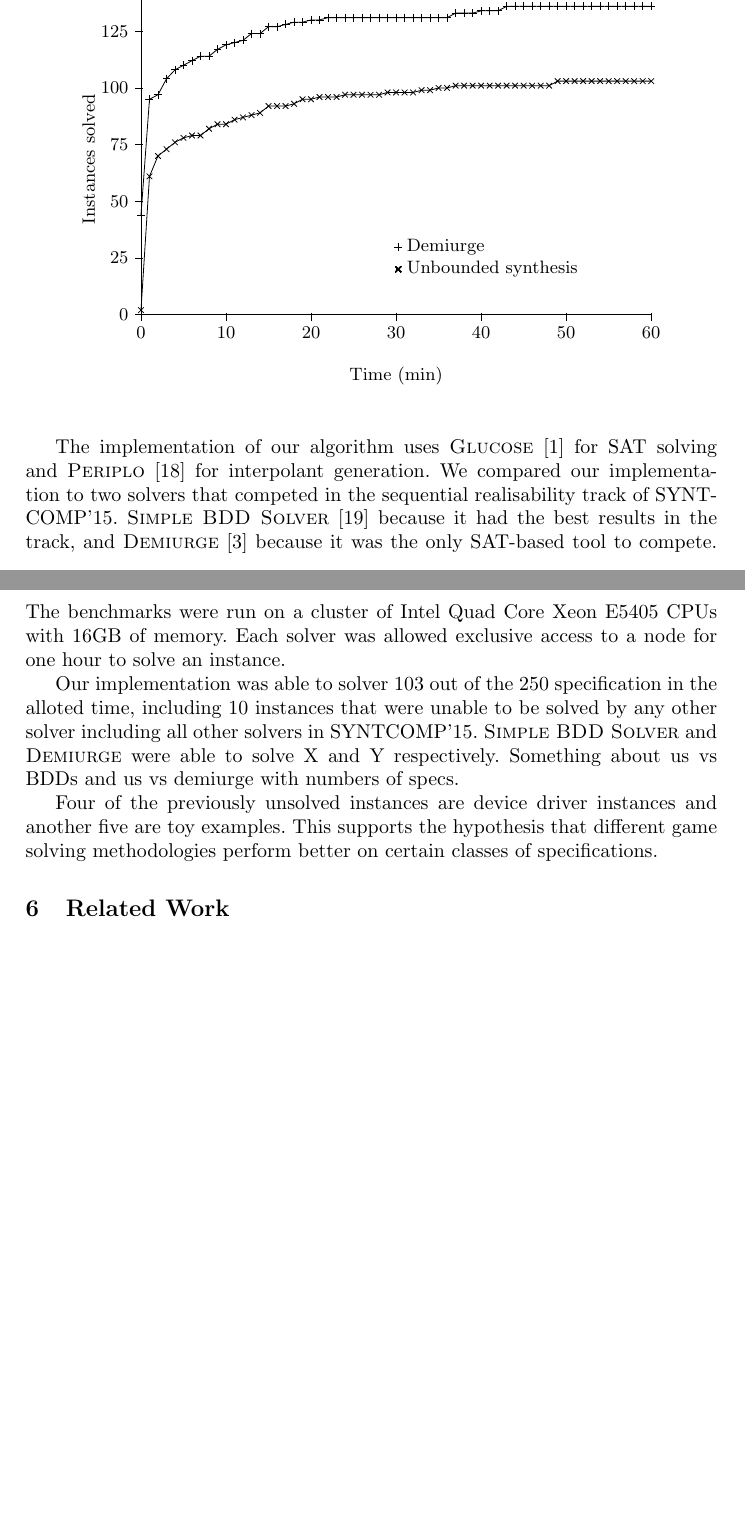
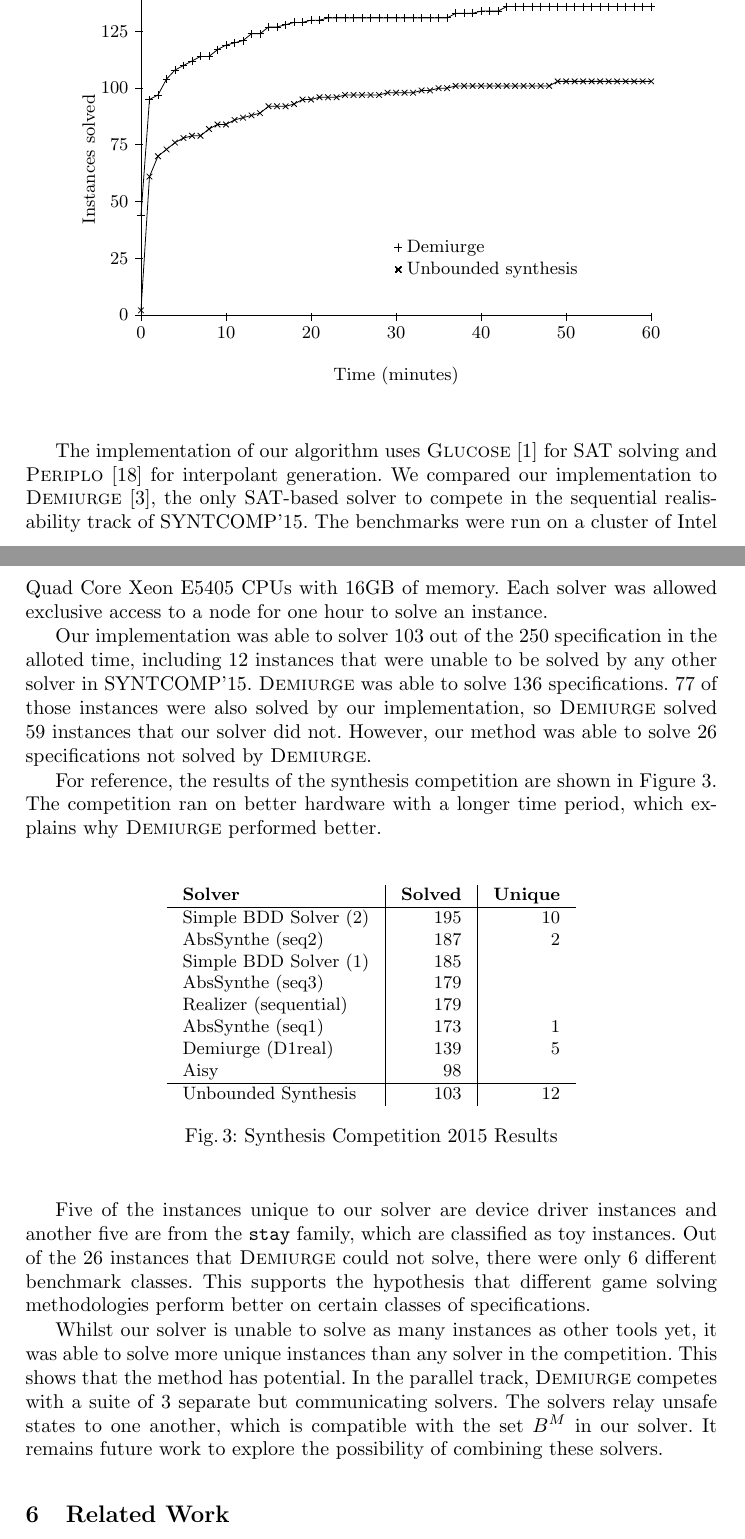
Before and after one commit to alexlegg/cav16, a LaTeX thesis (paper.tex): two parts of pages 13 and 14 of 15 before the commit and two parts of pages 13 and 14 of 16 after it, joined at a grey line, cut so that both start at the same text, the shorter picture padded with empty space. Compiled offline with pdfLaTeX.

Commit message:
Added syntcomp results to evaluation and wrote some analysis

```diff
--- a/paper.tex
+++ b/paper.tex
@@ -842,7 +842,7 @@ the 2014 competition report~\cite{jacobs2015}.
                 \draw (1pt,\y) -- (-3pt,\y)
                     node[anchor=east] {\y};
         %labels
-        \node[below=0.8cm] at (x axis mid) {Time (min)};
+        \node[below=0.8cm] at (x axis mid) {Time (minutes)};
         \node[rotate=90, above left=1cm and 0.7cm] at (y axis mid) {Instances solved};
 
         %Plots
@@ -863,23 +863,58 @@ the 2014 competition report~\cite{jacobs2015}.
 
 The implementation of our algorithm uses \textsc{Glucose}~\cite{audemard2014}
 for SAT solving and \textsc{Periplo}~\cite{rollini2013} for interpolant
-generation. We compared our implementation to two solvers that competed in the
-sequential realisability track of SYNTCOMP'15.  \textsc{Simple BDD
-Solver}~\cite{walker2014} because it had the best results in the track, and
-\textsc{Demiurge}~\cite{bloem2014} because it was the only SAT-based tool to
-compete. The benchmarks were run on a cluster of Intel Quad Core Xeon E5405
-CPUs with 16GB of memory. Each solver was allowed exclusive access to a node
-for one hour to solve an instance.
+generation. We compared our implementation to
+\textsc{Demiurge}~\cite{bloem2014}, the only SAT-based solver to compete in the
+sequential realisability track of SYNTCOMP'15. The benchmarks were run on a
+cluster of Intel Quad Core Xeon E5405 CPUs with 16GB of memory.  Each solver
+was allowed exclusive access to a node for one hour to solve an instance.
 
 Our implementation was able to solver 103 out of the 250 specification in the
-alloted time, including 10 instances that were unable to be solved by any other
-solver including all other solvers in SYNTCOMP'15. \textsc{Simple BDD Solver}
-and \textsc{Demiurge} were able to solve X and Y respectively. Something about
-us vs BDDs and us vs demiurge with numbers of specs.
+alloted time, including 12 instances that were unable to be solved by any other
+solver in SYNTCOMP'15. \textsc{Demiurge} was able to solve 136 specifications.
+77 of those instances were also solved by our implementation, so
+\textsc{Demiurge} solved 59 instances that our solver did not. However, our
+method was able to solve 26 specifications not solved by \textsc{Demiurge}.
 
-Four of the previously unsolved instances are device driver instances and
-another five are toy examples. This supports the hypothesis that different game
-solving methodologies perform better on certain classes of specifications.
+For reference, the results of the synthesis competition are shown in
+Figure~\ref{fig:syntcomp}. The competition ran on better hardware with a longer
+time period, which explains why \textsc{Demiurge} performed better.
+
+\begin{figure}
+    \centering
+    \setlength{\tabcolsep}{8pt}
+    \begin{tabular}{l | r | r }
+        \textbf{Solver} & \textbf{Solved} & \textbf{Unique} \\
+        \hline
+        Simple BDD Solver (2) & 195 & 10 \\
+        AbsSynthe (seq2) & 187 & 2 \\
+        Simple BDD Solver (1) & 185 & \\
+        AbsSynthe (seq3) & 179 & \\
+        Realizer (sequential) & 179 & \\
+        AbsSynthe (seq1) & 173 & 1 \\
+        Demiurge (D1real) & 139 & 5 \\
+        Aisy & 98 & \\
+        \hline
+        Unbounded Synthesis & 103 & 12 \\
+    \end{tabular}
+    \caption{Synthesis Competition 2015 Results}
+    \label{fig:syntcomp}
+\end{figure}
+
+Five of the instances unique to our solver are device driver instances and
+another five are from the \texttt{stay} family, which are classified as toy
+instances.  Out of the 26 instances that \textsc{Demiurge} could not solve,
+there were only 6 different benchmark classes. This supports the hypothesis
+that different game solving methodologies perform better on certain classes of
+specifications.
+
+Whilst our solver is unable to solve as many instances as other tools yet, it
+was able to solve more unique instances than any solver in the competition.
+This shows that the method has potential. In the parallel track,
+\textsc{Demiurge} competes with a suite of 3 separate but communicating
+solvers. The solvers relay unsafe states to one another, which is compatible
+with the set $B^M$ in our solver. It remains future work to explore the
+possibility of combining these solvers.
 
 \section{Related Work}
 
```
Also changed, not shown: paper.pdf.
